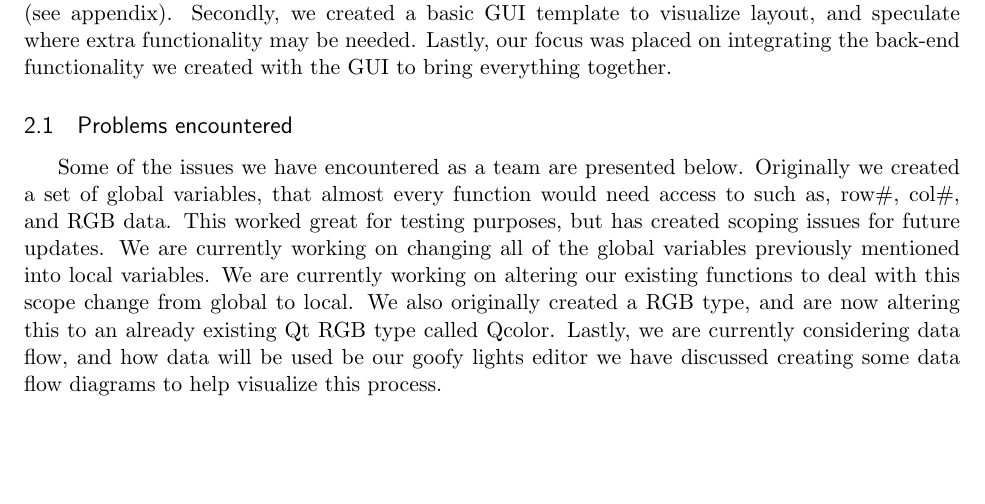
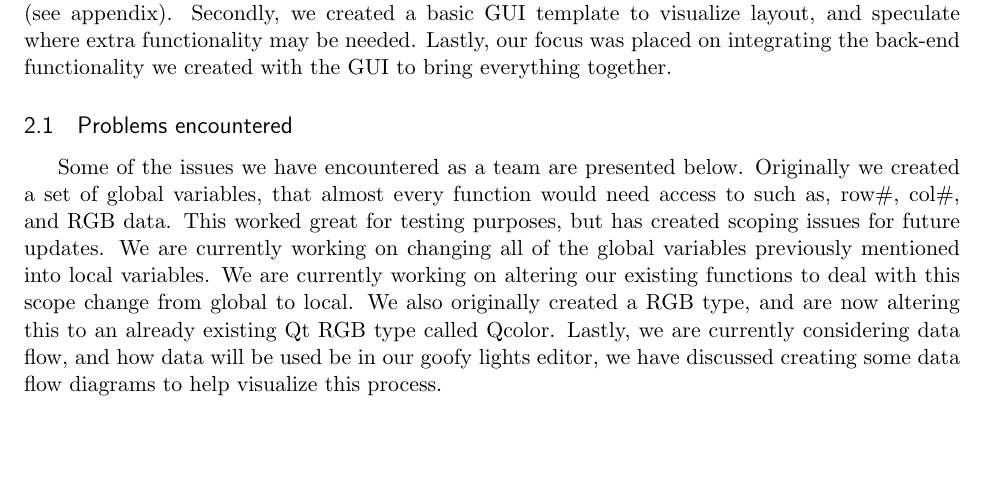
Before and after one commit to CS383Team2/Goofy_Lights_Editor, a LaTeX document (doc/Goofy_Lights_Editor_Master_Doc.tex): part of page 2 of 17, cut so that both start at the same text. Compiled offline with pdfLaTeX.

Commit message:
typo fix

```diff
--- a/doc/Goofy_Lights_Editor_Master_Doc.tex
+++ b/doc/Goofy_Lights_Editor_Master_Doc.tex
@@ -136,7 +136,7 @@ This project is a alteration of the Tower Lights Project done in previous semest
 The general outline of the development process can be simplified into three basic steps. Our first order of business was to start developing back-end functionality for the use cases specified (see appendix). Secondly, we created a basic GUI template to visualize layout, and speculate where extra functionality may be needed. Lastly, our focus was placed on integrating the back-end functionality we created with the GUI to bring everything together.
 
 \subsection{Problems encountered}
-Some of the issues we have encountered as a team are presented below. Originally we created a set of global variables, that almost every function would need access to such as, row\#, col\#, and RGB data. This worked great for testing purposes, but has created scoping issues for future updates. We are currently working on changing all of the global variables previously mentioned into local variables. We are currently working on altering our existing functions to deal with this scope change from global to local. We also originally created a RGB type, and are now altering this to an already existing Qt RGB type called Qcolor. Lastly, we are currently considering data flow, and how data will be used be our goofy lights editor we have discussed creating some data flow diagrams to help visualize this process.
+Some of the issues we have encountered as a team are presented below. Originally we created a set of global variables, that almost every function would need access to such as, row\#, col\#, and RGB data. This worked great for testing purposes, but has created scoping issues for future updates. We are currently working on changing all of the global variables previously mentioned into local variables. We are currently working on altering our existing functions to deal with this scope change from global to local. We also originally created a RGB type, and are now altering this to an already existing Qt RGB type called Qcolor. Lastly, we are currently considering data flow, and how data will be used be in our goofy lights editor, we have discussed creating some data flow diagrams to help visualize this process.
 
 
 \vspace{20pt}
```
Also changed, not shown: doc/Goofy_Lights_Editor_Master_Doc.pdf.
